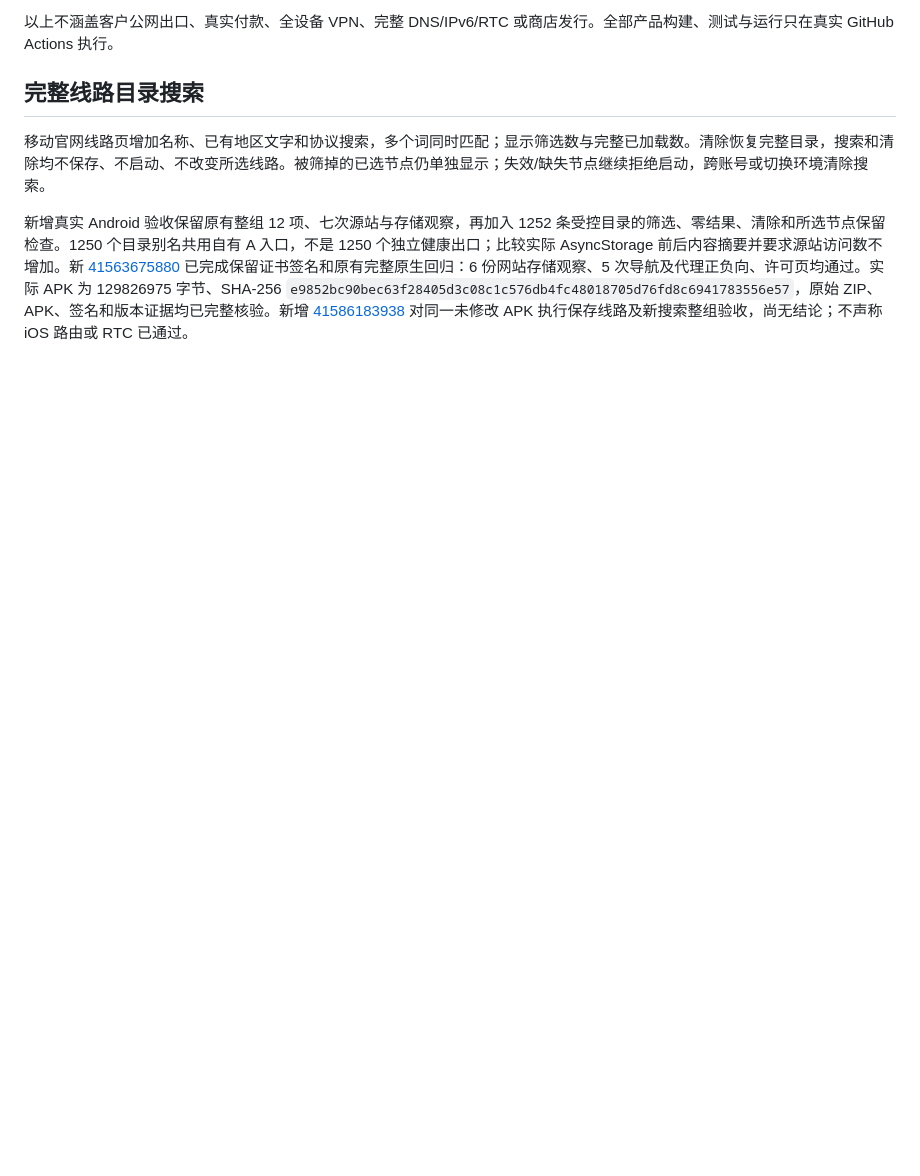
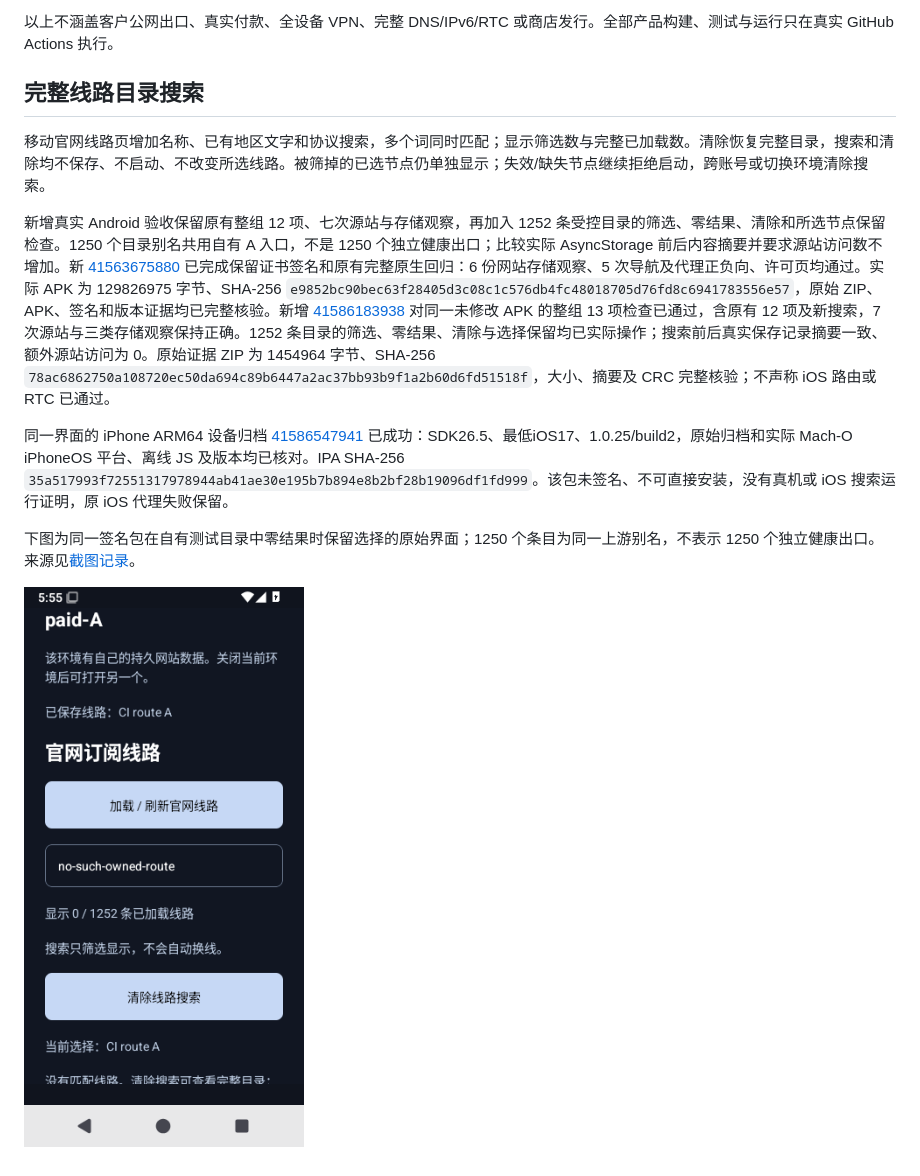
Before and after one commit to lilyco-42/lyco-browser, a Markdown page: docs/MOBILE-WORKSPACE-ROUTES.md, the part around the change. Rendered like a GitHub page; pictures changed too: docs/images/mobile-route-search-5654cf5.png (added); blank space fills up the shorter version.

Commit message:
docs: record signed mobile catalogue acceptance and original UI evidence [skip ci]

```diff
--- a/docs/MOBILE-WORKSPACE-ROUTES.md
+++ b/docs/MOBILE-WORKSPACE-ROUTES.md
@@ -28,4 +28,10 @@
 
 移动官网线路页增加名称、已有地区文字和协议搜索，多个词同时匹配；显示筛选数与完整已加载数。清除恢复完整目录，搜索和清除均不保存、不启动、不改变所选线路。被筛掉的已选节点仍单独显示；失效/缺失节点继续拒绝启动，跨账号或切换环境清除搜索。
 
-新增真实 Android 验收保留原有整组 12 项、七次源站与存储观察，再加入 1252 条受控目录的筛选、零结果、清除和所选节点保留检查。1250 个目录别名共用自有 A 入口，不是 1250 个独立健康出口；比较实际 AsyncStorage 前后内容摘要并要求源站访问数不增加。新 [41563675880](https://github.com/lilyco-42/lyco-browser/actions/runs/41563675880) 已完成保留证书签名和原有完整原生回归：6 份网站存储观察、5 次导航及代理正负向、许可页均通过。实际 APK 为 129826975 字节、SHA-256 `e9852bc90bec63f28405d3c08c1c576db4fc48018705d76fd8c6941783556e57`，原始 ZIP、APK、签名和版本证据均已完整核验。新增 [41586183938](https://github.com/lilyco-42/lyco-browser/actions/runs/41586183938) 对同一未修改 APK 执行保存线路及新搜索整组验收，尚无结论；不声称 iOS 路由或 RTC 已通过。
+新增真实 Android 验收保留原有整组 12 项、七次源站与存储观察，再加入 1252 条受控目录的筛选、零结果、清除和所选节点保留检查。1250 个目录别名共用自有 A 入口，不是 1250 个独立健康出口；比较实际 AsyncStorage 前后内容摘要并要求源站访问数不增加。新 [41563675880](https://github.com/lilyco-42/lyco-browser/actions/runs/41563675880) 已完成保留证书签名和原有完整原生回归：6 份网站存储观察、5 次导航及代理正负向、许可页均通过。实际 APK 为 129826975 字节、SHA-256 `e9852bc90bec63f28405d3c08c1c576db4fc48018705d76fd8c6941783556e57`，原始 ZIP、APK、签名和版本证据均已完整核验。新增 [41586183938](https://github.com/lilyco-42/lyco-browser/actions/runs/41586183938) 对同一未修改 APK 的整组 13 项检查已通过，含原有 12 项及新搜索，7 次源站与三类存储观察保持正确。1252 条目录的筛选、零结果、清除与选择保留均已实际操作；搜索前后真实保存记录摘要一致、额外源站访问为 0。原始证据 ZIP 为 1454964 字节、SHA-256 `78ac6862750a108720ec50da694c89b6447a2ac37bb93b9f1a2b60d6fd51518f`，大小、摘要及 CRC 完整核验；不声称 iOS 路由或 RTC 已通过。
+
+同一界面的 iPhone ARM64 设备归档 [41586547941](https://github.com/lilyco-42/lyco-browser/actions/runs/41586547941) 已成功：SDK26.5、最低iOS17、1.0.25/build2，原始归档和实际 Mach-O iPhoneOS 平台、离线 JS 及版本均已核对。IPA SHA-256 `35a517993f72551317978944ab41ae30e195b7b894e8b2bf28b19096df1fd999`。该包未签名、不可直接安装，没有真机或 iOS 搜索运行证明，原 iOS 代理失败保留。
+
+下图为同一签名包在自有测试目录中零结果时保留选择的原始界面；1250 个条目为同一上游别名，不表示 1250 个独立健康出口。来源见[截图记录](images/mobile-route-search-5654cf5.source.json)。
+
+![Android 搜索零结果时保留所选线路](images/mobile-route-search-5654cf5.png)
```
Also changed, not shown: docs/ALL-PLATFORM-READINESS.md (+1 -1 lines), 1 other file.
